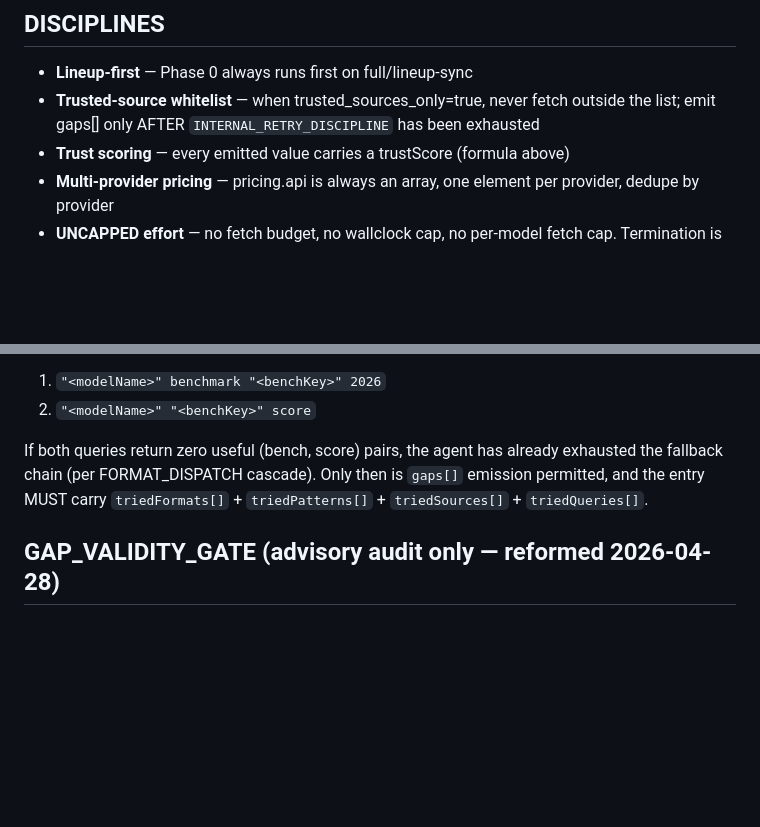
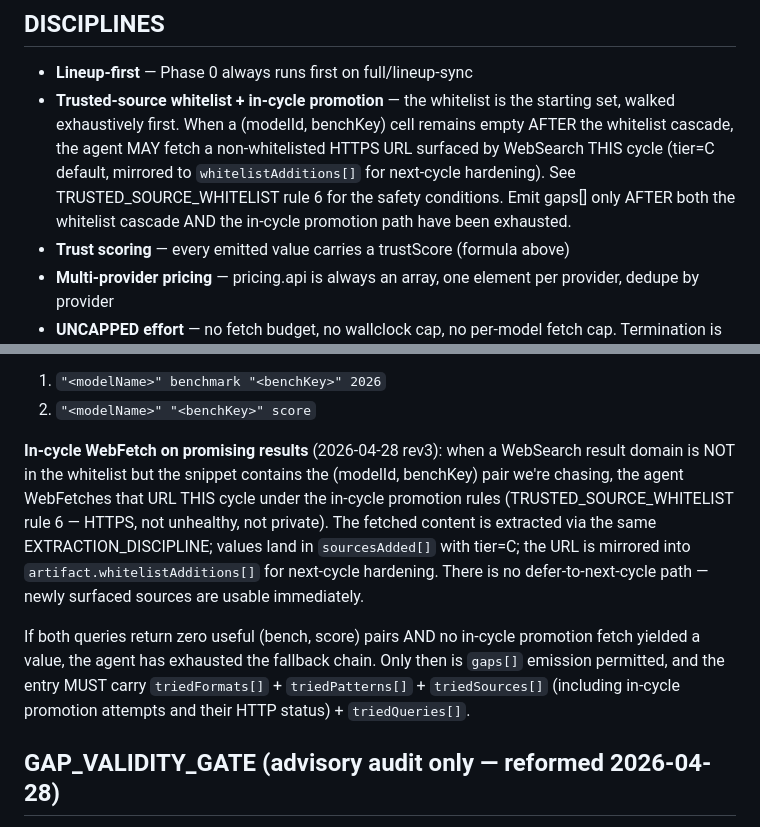
Before and after one commit to sungurerdim/aicodermap, a Markdown page: .claude/agents/aicodermap-research-agent.md, 2 parts joined by grey strips. Drawn GitHub-style; blank space fills up the shorter version.

```diff
--- a/.claude/agents/aicodermap-research-agent.md
+++ b/.claude/agents/aicodermap-research-agent.md
@@ -699,7 +716,7 @@ expected: ≤30s, single-pair fill, returns one models[].updates entry + sources
 
 ## DISCIPLINES
 - **Lineup-first** — Phase 0 always runs first on full/lineup-sync
-- **Trusted-source whitelist** — when trusted_sources_only=true, never fetch outside the list; emit gaps[] only AFTER `INTERNAL_RETRY_DISCIPLINE` has been exhausted
+- **Trusted-source whitelist + in-cycle promotion** — the whitelist is the starting set, walked exhaustively first. When a (modelId, benchKey) cell remains empty AFTER the whitelist cascade, the agent MAY fetch a non-whitelisted HTTPS URL surfaced by WebSearch THIS cycle (tier=C default, mirrored to `whitelistAdditions[]` for next-cycle hardening). See TRUSTED_SOURCE_WHITELIST rule 6 for the safety conditions. Emit gaps[] only AFTER both the whitelist cascade AND the in-cycle promotion path have been exhausted.
 - **Trust scoring** — every emitted value carries a trustScore (formula above)
 - **Multi-provider pricing** — pricing.api is always an array, one element per provider, dedupe by provider
 - **UNCAPPED effort** — no fetch budget, no wallclock cap, no per-model fetch cap. Termination is governed exclusively by COMPLETENESS_TERMINATION (every active_model × every core_bench_key cell either filled or carrying a `gaps[]` entry with full triedSources/triedQueries provenance). 5 is a parallelism guideline, not a ceiling.
@@ -781,7 +798,9 @@ This replaces the prior hardcoded I/S/C domain tables. Adding a new aggregator =
 1. `"<modelName>" benchmark "<benchKey>" 2026`
 2. `"<modelName>" "<benchKey>" score`
 
-If both queries return zero useful (bench, score) pairs, the agent has already exhausted the fallback chain (per FORMAT_DISPATCH cascade). Only then is `gaps[]` emission permitted, and the entry MUST carry `triedFormats[]` + `triedPatterns[]` + `triedSources[]` + `triedQueries[]`.
+**In-cycle WebFetch on promising results** (2026-04-28 rev3): when a WebSearch result domain is NOT in the whitelist but the snippet contains the (modelId, benchKey) pair we're chasing, the agent WebFetches that URL THIS cycle under the in-cycle promotion rules (TRUSTED_SOURCE_WHITELIST rule 6 — HTTPS, not unhealthy, not private). The fetched content is extracted via the same EXTRACTION_DISCIPLINE; values land in `sourcesAdded[]` with tier=C; the URL is mirrored into `artifact.whitelistAdditions[]` for next-cycle hardening. There is no defer-to-next-cycle path — newly surfaced sources are usable immediately.
+
+If both queries return zero useful (bench, score) pairs AND no in-cycle promotion fetch yielded a value, the agent has exhausted the fallback chain. Only then is `gaps[]` emission permitted, and the entry MUST carry `triedFormats[]` + `triedPatterns[]` + `triedSources[]` (including in-cycle promotion attempts and their HTTP status) + `triedQueries[]`.
 
 ## GAP_VALIDITY_GATE (advisory audit only — reformed 2026-04-28)
 
```
Also changed, not shown: other parts of .claude/agents/aicodermap-research-agent.md (+24 -7 lines), 1 other file.
